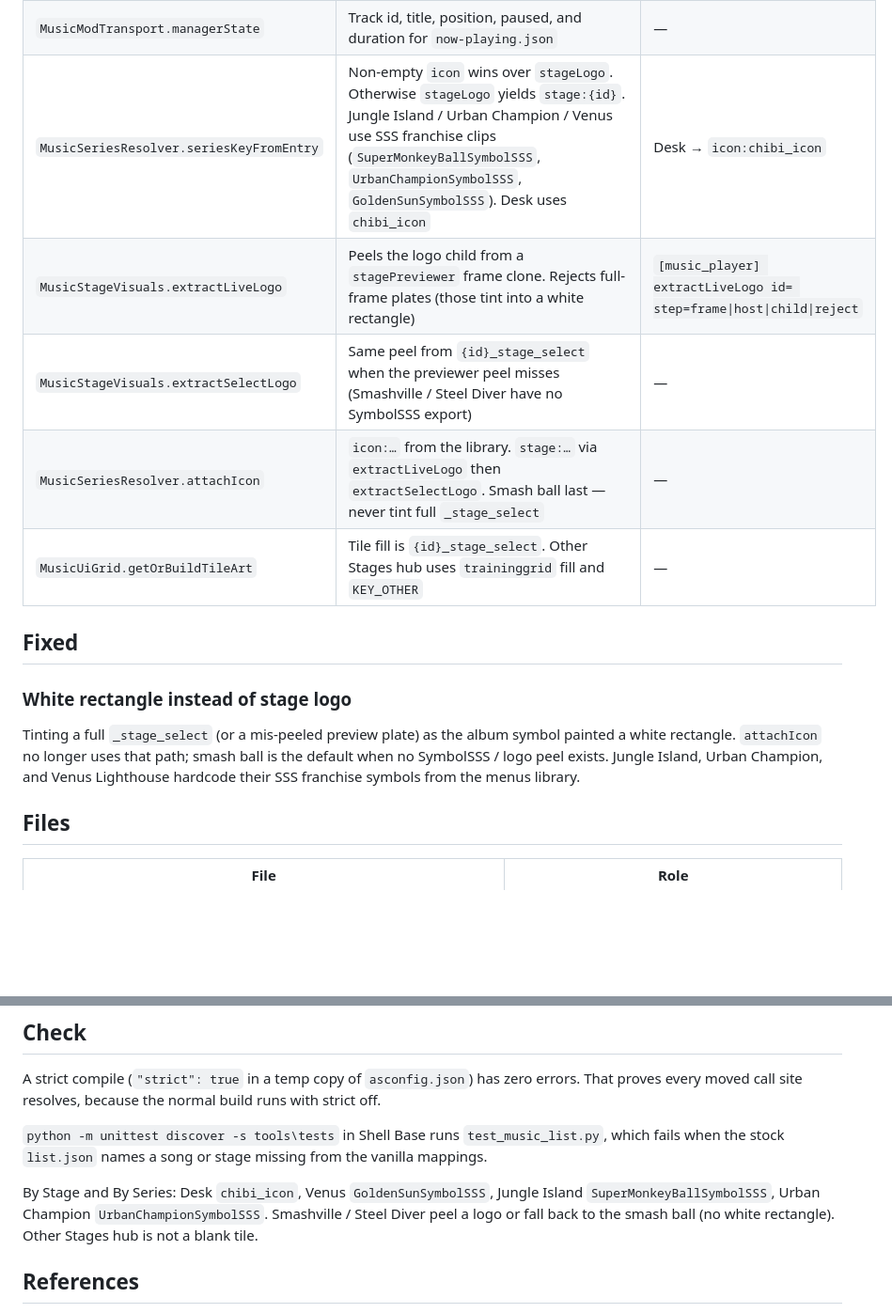
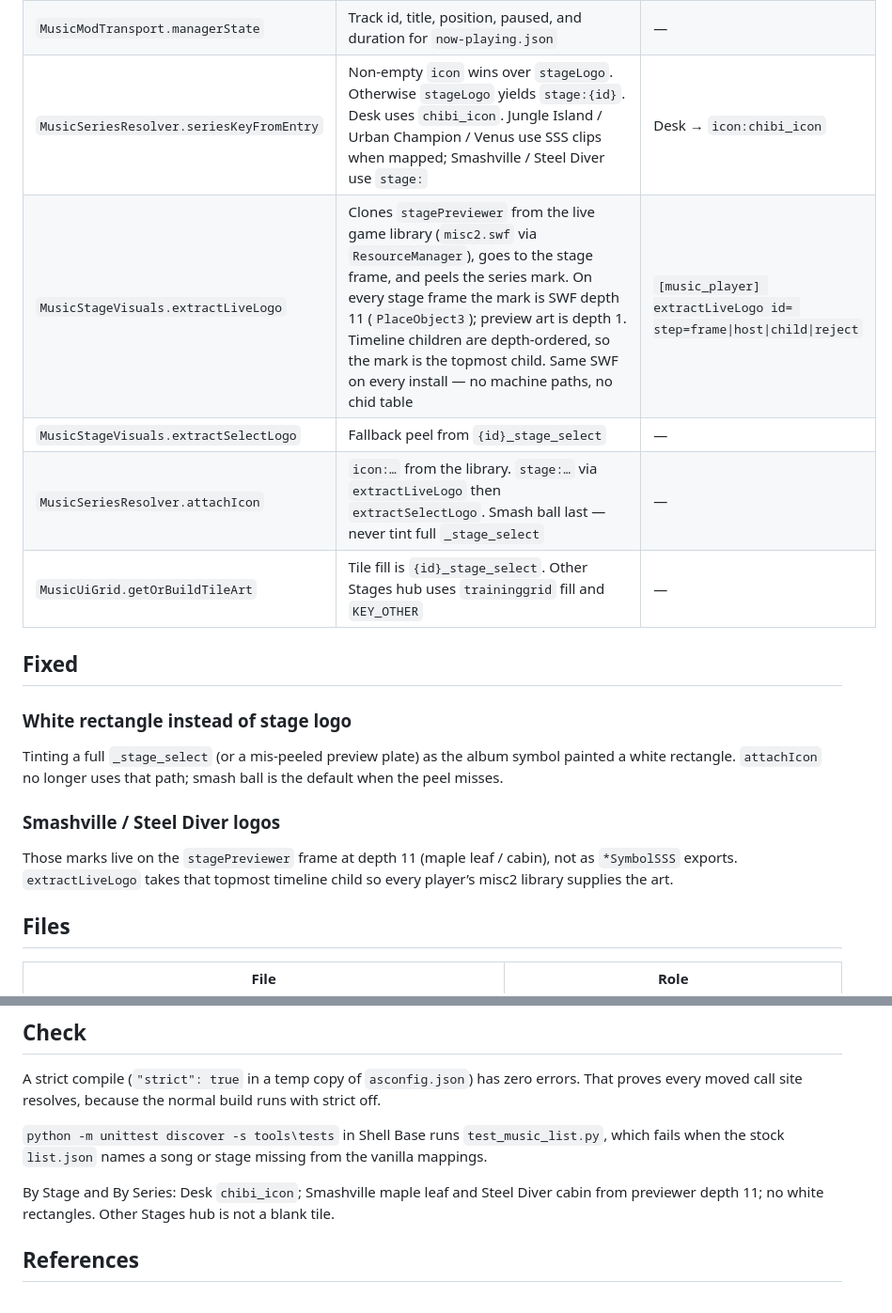
Before and after one commit to SSF2-Mods-Official/SSF2ModManager, a Markdown page: wiki/Dev Wiki/music-player.md, 2 parts joined by grey strips. Shown at 94% size. Rendered like a GitHub page; blank space fills up the shorter version.

Commit message:
Document portable stagePreviewer depth-11 logo peel.

```diff
--- a/wiki/Dev Wiki/music-player.md
+++ b/wiki/Dev Wiki/music-player.md
@@ -49,9 +49,9 @@ My Jukebox is the built-in music mod: Options > Sounds, the Stage Select button,
 | `MusicModTransport.managerResume` | Plays again at `positionMs` through `seekRatio` or `togglePause` | `[music_player] managerResume pos=` |
 | `MusicModTransport.managerSeek` | While playing, `seekRatio`. While paused, stores the position | `[music_player] managerSeek pos= paused=` |
 | `MusicModTransport.managerState` | Track id, title, position, paused, and duration for `now-playing.json` | — |
-| `MusicSeriesResolver.seriesKeyFromEntry` | Non-empty `icon` wins over `stageLogo`. Otherwise `stageLogo` yields `stage:{id}`. Jungle Island / Urban Champion / Venus use SSS franchise clips (`SuperMonkeyBallSymbolSSS`, `UrbanChampionSymbolSSS`, `GoldenSunSymbolSSS`). Desk uses `chibi_icon` | Desk → `icon:chibi_icon` |
-| `MusicStageVisuals.extractLiveLogo` | Peels the logo child from a `stagePreviewer` frame clone. Rejects full-frame plates (those tint into a white rectangle) | `[music_player] extractLiveLogo id= step=frame\|host\|child\|reject` |
-| `MusicStageVisuals.extractSelectLogo` | Same peel from `{id}_stage_select` when the previewer peel misses (Smashville / Steel Diver have no SymbolSSS export) | — |
+| `MusicSeriesResolver.seriesKeyFromEntry` | Non-empty `icon` wins over `stageLogo`. Otherwise `stageLogo` yields `stage:{id}`. Desk uses `chibi_icon`. Jungle Island / Urban Champion / Venus use SSS clips when mapped; Smashville / Steel Diver use `stage:` | Desk → `icon:chibi_icon` |
+| `MusicStageVisuals.extractLiveLogo` | Clones `stagePreviewer` from the live game library (`misc2.swf` via `ResourceManager`), goes to the stage frame, and peels the series mark. On every stage frame the mark is SWF depth 11 (`PlaceObject3`); preview art is depth 1. Timeline children are depth-ordered, so the mark is the topmost child. Same SWF on every install — no machine paths, no chid table | `[music_player] extractLiveLogo id= step=frame\|host\|child\|reject` |
+| `MusicStageVisuals.extractSelectLogo` | Fallback peel from `{id}_stage_select` | — |
 | `MusicSeriesResolver.attachIcon` | `icon:…` from the library. `stage:…` via `extractLiveLogo` then `extractSelectLogo`. Smash ball last — never tint full `_stage_select` | — |
 | `MusicUiGrid.getOrBuildTileArt` | Tile fill is `{id}_stage_select`. Other Stages hub uses `traininggrid` fill and `KEY_OTHER` | — |
 
@@ -59,7 +59,11 @@ My Jukebox is the built-in music mod: Options > Sounds, the Stage Select button,
 
 ### White rectangle instead of stage logo
 
-Tinting a full `_stage_select` (or a mis-peeled preview plate) as the album symbol painted a white rectangle. `attachIcon` no longer uses that path; smash ball is the default when no SymbolSSS / logo peel exists. Jungle Island, Urban Champion, and Venus Lighthouse hardcode their SSS franchise symbols from the menus library.
+Tinting a full `_stage_select` (or a mis-peeled preview plate) as the album symbol painted a white rectangle. `attachIcon` no longer uses that path; smash ball is the default when the peel misses.
+
+### Smashville / Steel Diver logos
+
+Those marks live on the `stagePreviewer` frame at depth 11 (maple leaf / cabin), not as `*SymbolSSS` exports. `extractLiveLogo` takes that topmost timeline child so every player’s misc2 library supplies the art.
 
 ## Files
 
@@ -93,7 +97,7 @@ A strict compile (`"strict": true` in a temp copy of `asconfig.json`) has zero e
 
 `python -m unittest discover -s tools\tests` in Shell Base runs `test_music_list.py`, which fails when the stock `list.json` names a song or stage missing from the vanilla mappings.
 
-By Stage and By Series: Desk `chibi_icon`, Venus `GoldenSunSymbolSSS`, Jungle Island `SuperMonkeyBallSymbolSSS`, Urban Champion `UrbanChampionSymbolSSS`. Smashville / Steel Diver peel a logo or fall back to the smash ball (no white rectangle). Other Stages hub is not a blank tile.
+By Stage and By Series: Desk `chibi_icon`; Smashville maple leaf and Steel Diver cabin from previewer depth 11; no white rectangles. Other Stages hub is not a blank tile.
 
 
 ## References
```
